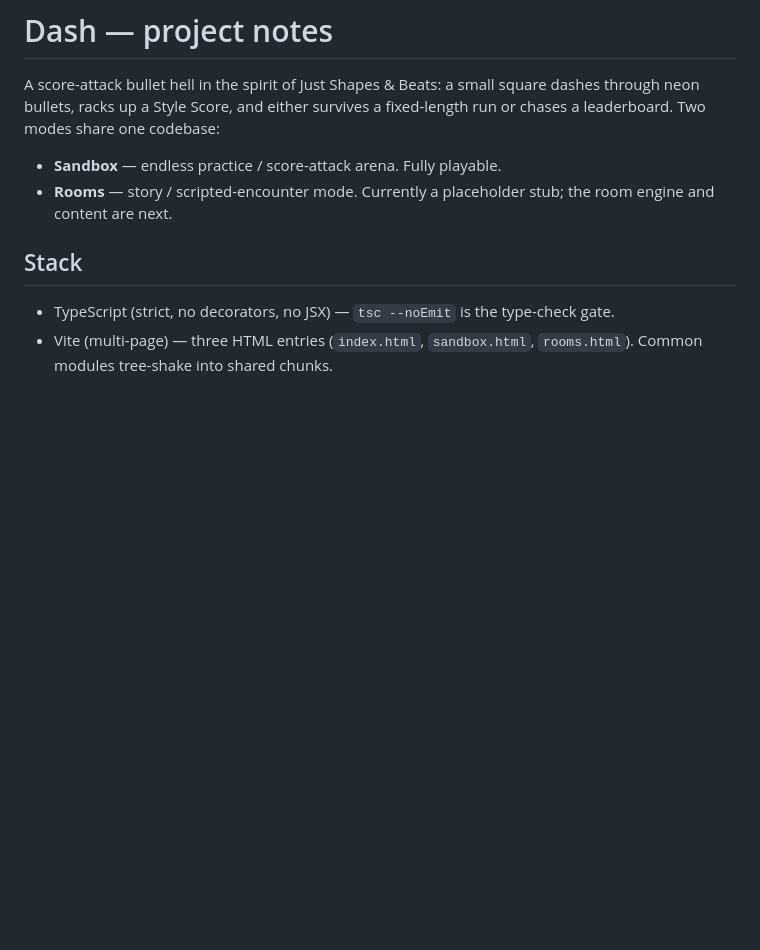
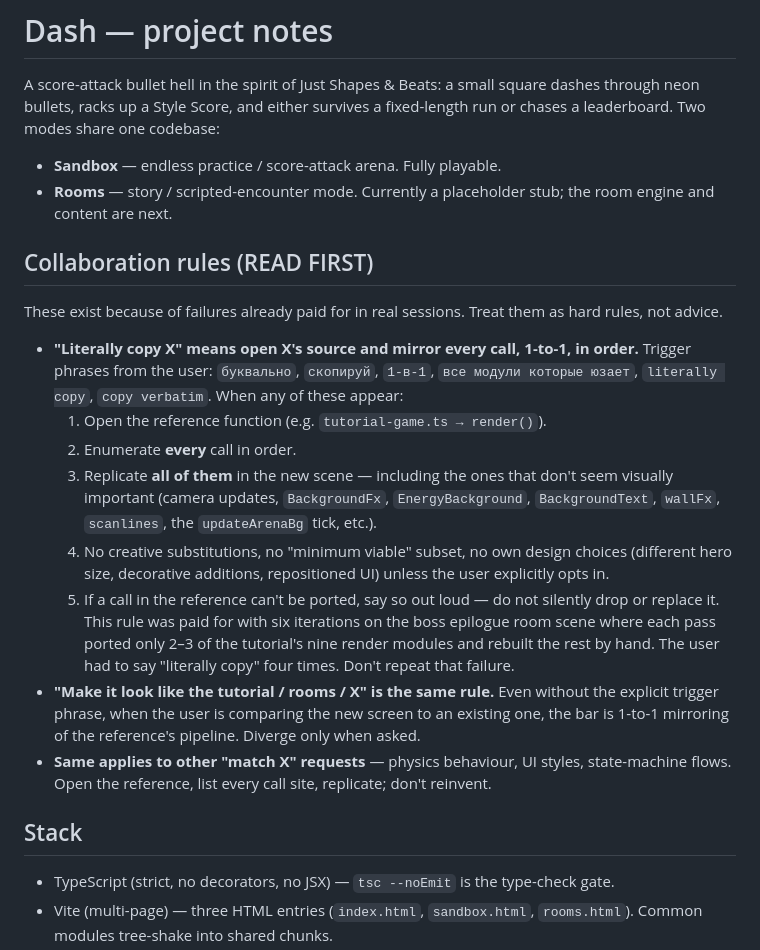
Before and after one commit to caliskel/vectrix, a Markdown page: CLAUDE.md, the part around the change. Drawn GitHub-style; blank space fills up the shorter version.

```diff
--- a/CLAUDE.md
+++ b/CLAUDE.md
@@ -8,6 +8,38 @@ codebase:
 - **Sandbox** — endless practice / score-attack arena. Fully playable.
 - **Rooms** — story / scripted-encounter mode. Currently a placeholder
   stub; the room engine and content are next.
+
+## Collaboration rules (READ FIRST)
+
+These exist because of failures already paid for in real sessions. Treat
+them as hard rules, not advice.
+
+- **"Literally copy X" means open X's source and mirror every call,
+  1-to-1, in order.** Trigger phrases from the user: `буквально`,
+  `скопируй`, `1-в-1`, `все модули которые юзает`, `literally copy`,
+  `copy verbatim`. When any of these appear:
+  1. Open the reference function (e.g. `tutorial-game.ts → render()`).
+  2. Enumerate **every** call in order.
+  3. Replicate **all of them** in the new scene — including the ones
+     that don't seem visually important (camera updates, `BackgroundFx`,
+     `EnergyBackground`, `BackgroundText`, `wallFx`, `scanlines`, the
+     `updateArenaBg` tick, etc.).
+  4. No creative substitutions, no "minimum viable" subset, no own
+     design choices (different hero size, decorative additions,
+     repositioned UI) unless the user explicitly opts in.
+  5. If a call in the reference can't be ported, say so out loud — do
+     not silently drop or replace it.
+  This rule was paid for with six iterations on the boss epilogue room
+  scene where each pass ported only 2–3 of the tutorial's nine render
+  modules and rebuilt the rest by hand. The user had to say "literally
+  copy" four times. Don't repeat that failure.
+- **"Make it look like the tutorial / rooms / X" is the same rule.**
+  Even without the explicit trigger phrase, when the user is comparing
+  the new screen to an existing one, the bar is 1-to-1 mirroring of
+  the reference's pipeline. Diverge only when asked.
+- **Same applies to other "match X" requests** — physics behaviour, UI
+  styles, state-machine flows. Open the reference, list every call
+  site, replicate; don't reinvent.
 
 ## Stack
 
```
Also changed, not shown: LESSONS.md (added, +86 -0 lines).
